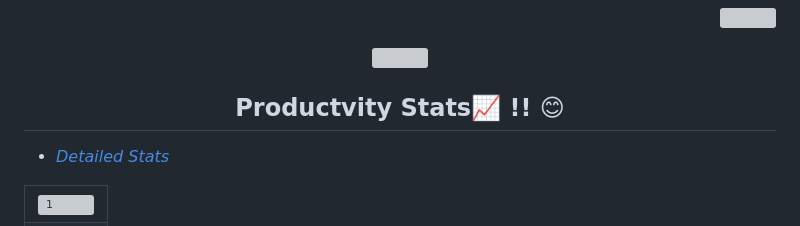
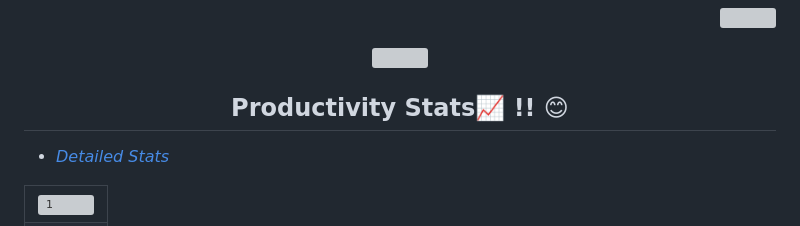
Before and after one commit to prabhat706/README.md, a Markdown page: README.md, the part around the change. Drawn GitHub-style; grey boxes are pictures that could not be loaded.

```diff
--- a/README.md
+++ b/README.md
@@ -99,7 +99,7 @@ https://prabhat-mishra-07.netlify.app/
  <img src="https://activity-graph.herokuapp.com/graph?username=prabhat706&theme=react-dark&area=true&hide_border=true" width="100%">
 </a>
 </p>
- <h2 align="center">Productvity Stats📈 !! 😊</h2>
+ <h2 align="center">Productivity Stats📈 !! 😊</h2>
 
  <table>
     <tr>
```
